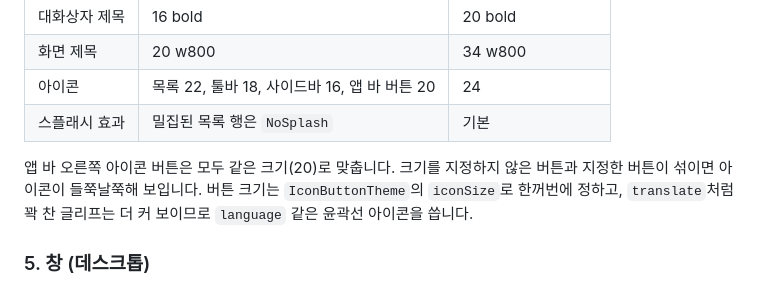
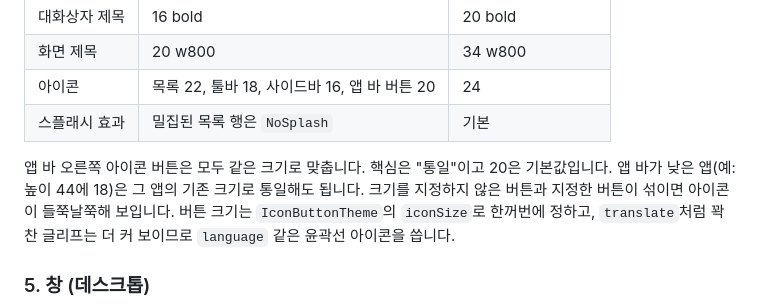
Before and after one commit to jejezz/application-release-templates, a Markdown page: conventions/ui-ux.md, the part around the change. GitHub-like rendering.

Commit message:
docs(ui): 앱 바 아이콘은 통일이 핵심이고 20은 기본값임을 명시
Co-Authored-By: Claude Sonnet 5.5 <noreply@anthropic.com>

```diff
--- a/conventions/ui-ux.md
+++ b/conventions/ui-ux.md
@@ -73,7 +73,8 @@ dependencies:
 | 아이콘 | 목록 22, 툴바 18, 사이드바 16, 앱 바 버튼 20 | 24 |
 | 스플래시 효과 | 밀집된 목록 행은 `NoSplash` | 기본 |
 
-앱 바 오른쪽 아이콘 버튼은 모두 같은 크기(20)로 맞춥니다. 크기를 지정하지
+앱 바 오른쪽 아이콘 버튼은 모두 같은 크기로 맞춥니다. 핵심은 "통일"이고 20은
+기본값입니다. 앱 바가 낮은 앱(예: 높이 44에 18)은 그 앱의 기존 크기로 통일해도 됩니다. 크기를 지정하지
 않은 버튼과 지정한 버튼이 섞이면 아이콘이 들쭉날쭉해 보입니다. 버튼 크기는
 `IconButtonTheme`의 `iconSize`로 한꺼번에 정하고, `translate`처럼
 꽉 찬 글리프는 더 커 보이므로 `language` 같은 윤곽선 아이콘을 씁니다.
```
